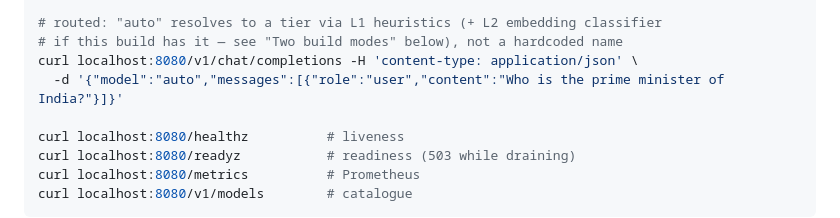
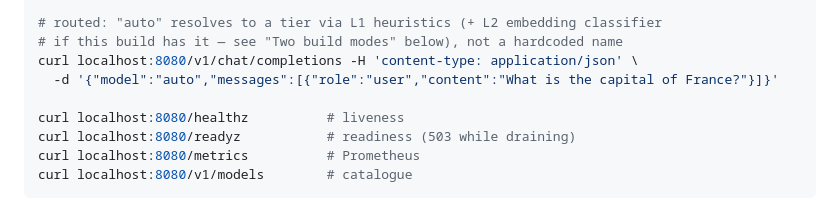
Before and after one commit to ngadakh/autoroute, a Markdown page: README.md, the part around the change. GitHub-like rendering.

```diff
--- a/README.md
+++ b/README.md
@@ -43,7 +43,7 @@ curl -N localhost:8080/v1/chat/completions -H 'content-type: application/json' \
 # routed: "auto" resolves to a tier via L1 heuristics (+ L2 embedding classifier
 # if this build has it — see "Two build modes" below), not a hardcoded name
 curl localhost:8080/v1/chat/completions -H 'content-type: application/json' \
-  -d '{"model":"auto","messages":[{"role":"user","content":"Who is the prime minister of India?"}]}'
+  -d '{"model":"auto","messages":[{"role":"user","content":"What is the capital of France?"}]}'
 
 curl localhost:8080/healthz          # liveness
 curl localhost:8080/readyz           # readiness (503 while draining)
```
Also changed, not shown: SPIKE.md (+6 -3 lines), docs/ARCHITECTURE.md (+1 -1 lines), docs/demo.gif, 8 other files.
